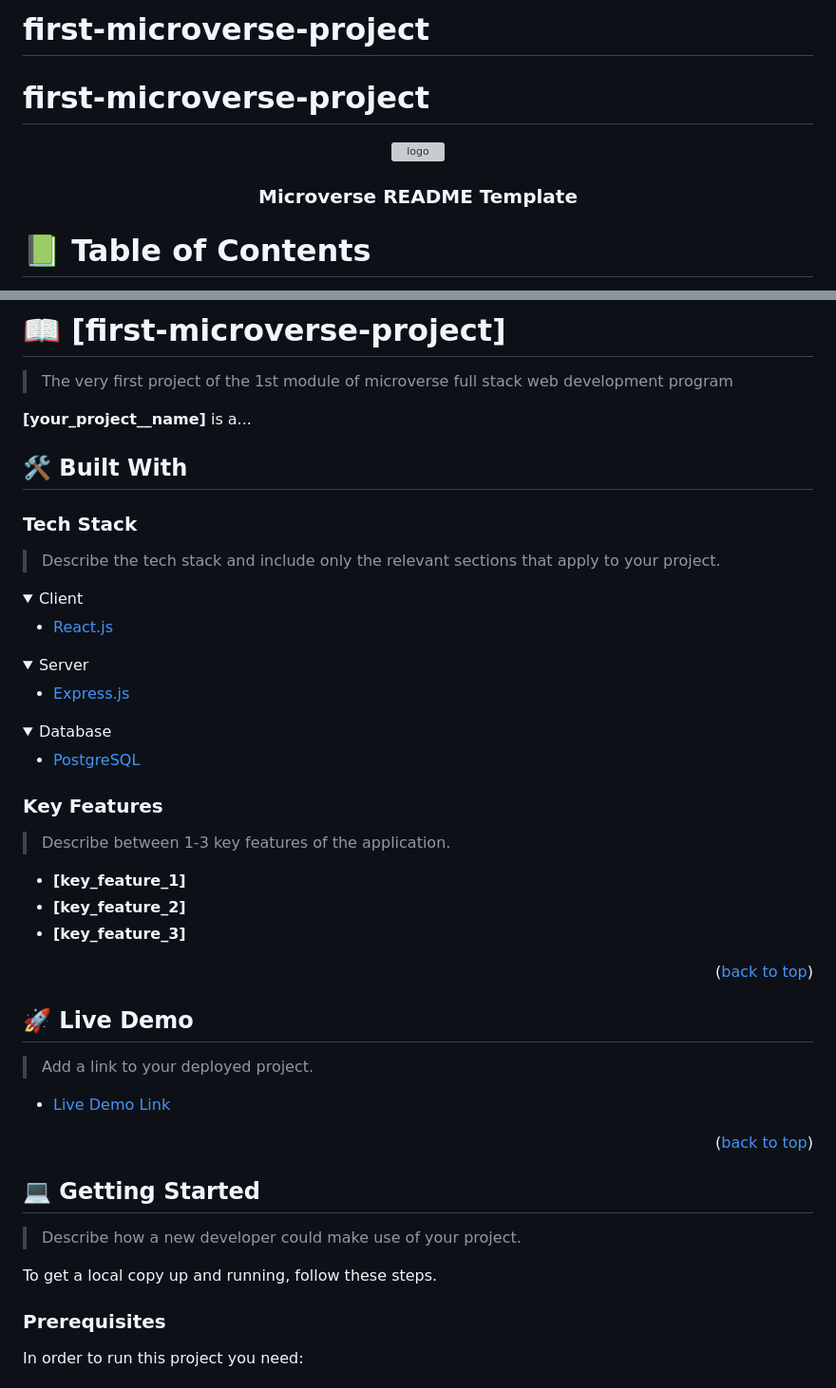
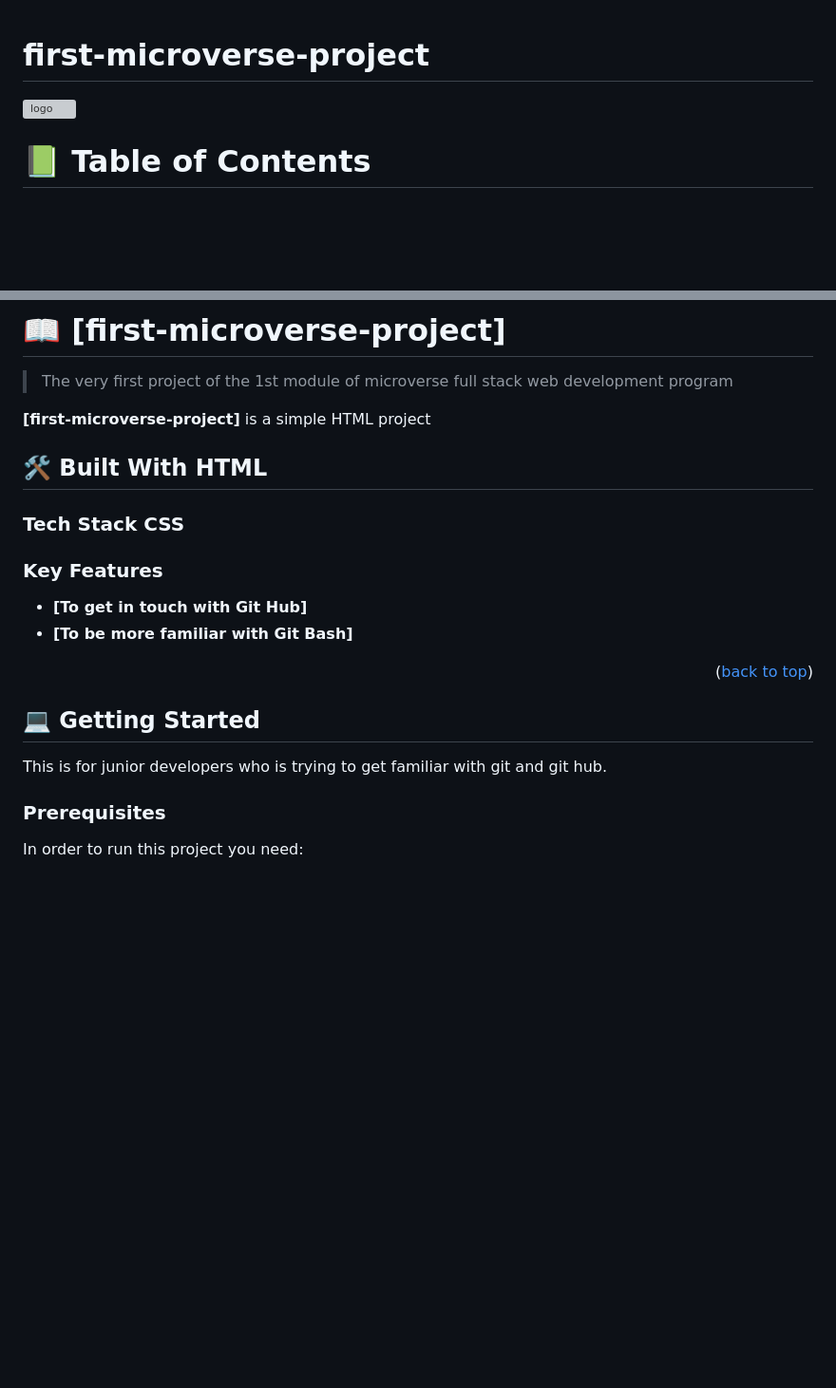
Before and after one commit to anbehindY/first-microverse-project, a Markdown page: README.md, 2 parts joined by grey strips. Shown at 95% size. Drawn GitHub-style; folded sections open; blank space fills up the shorter version; grey boxes are pictures that could not be loaded.

```diff
--- a/README.md
+++ b/README.md
@@ -1,40 +1,8 @@
-# first-microverse-project
 # first-microverse-project
 <a name="readme-top"></a>
 
-<!--
-HOW TO USE:
-This is an example of how you may give instructions on setting up your project locally.
-
-Modify this file to match your project and remove sections that don't apply.
-
-REQUIRED SECTIONS:
-- Table of Contents
-- About the Project
-  - Built With
-  - Live Demo
-- Getting Started
-- Authors
-- Future Features
-- Contributing
-- Show your support
-- Acknowledgements
-- License
-
-OPTIONAL SECTIONS:
-- FAQ
-
-After you're finished please remove all the comments and instructions!
--->
-
-<div align="center">
-  <!-- You are encouraged to replace this logo with your own! Otherwise you can also remove it. -->
   <img src="murple_logo.png" alt="logo" width="140"  height="auto" />
   <br/>
-
-  <h3><b>Microverse README Template</b></h3>
-
-</div>
 
 <!-- TABLE OF CONTENTS -->
 
@@ -66,64 +34,27 @@ After you're finished please remove all the comments and instructions!
 
 > The very first project of the 1st module of microverse full stack web development program
 
-**[your_project__name]** is a...
+**[first-microverse-project]** is a simple HTML project
 
-## 🛠 Built With <a name="built-with"></a>
+## 🛠 Built With <a name="built-with">HTML</a>
 
-### Tech Stack <a name="tech-stack"></a>
-
-> Describe the tech stack and include only the relevant sections that apply to your project.
-
-<details>
-  <summary>Client</summary>
-  <ul>
-    <li><a href="https://reactjs.org/">React.js</a></li>
-  </ul>
-</details>
-
-<details>
-  <summary>Server</summary>
-  <ul>
-    <li><a href="https://expressjs.com/">Express.js</a></li>
-  </ul>
-</details>
-
-<details>
-<summary>Database</summary>
-  <ul>
-    <li><a href="https://www.postgresql.org/">PostgreSQL</a></li>
-  </ul>
-</details>
+### Tech Stack <a name="tech-stack">CSS</a>
 
 <!-- Features -->
 
 ### Key Features <a name="key-features"></a>
 
-> Describe between 1-3 key features of the application.
-
-- **[key_feature_1]**
-- **[key_feature_2]**
-- **[key_feature_3]**
+- **[To get in touch with Git Hub]**
+- **[To be more familiar with Git Bash]**
 
 <p align="right">(<a href="#readme-top">back to top</a>)</p>
 
-<!-- LIVE DEMO -->
-
-## 🚀 Live Demo <a name="live-demo"></a>
-
-> Add a link to your deployed project.
-
-- [Live Demo Link](https://yourdeployedapplicationlink.com)
-
-<p align="right">(<a href="#readme-top">back to top</a>)</p>
 
 <!-- GETTING STARTED -->
 
 ## 💻 Getting Started <a name="getting-started"></a>
 
-> Describe how a new developer could make use of your project.
-
-To get a local copy up and running, follow these steps.
+This is for junior developers who is trying to get familiar with git and git hub.
 
 ### Prerequisites
 
```
